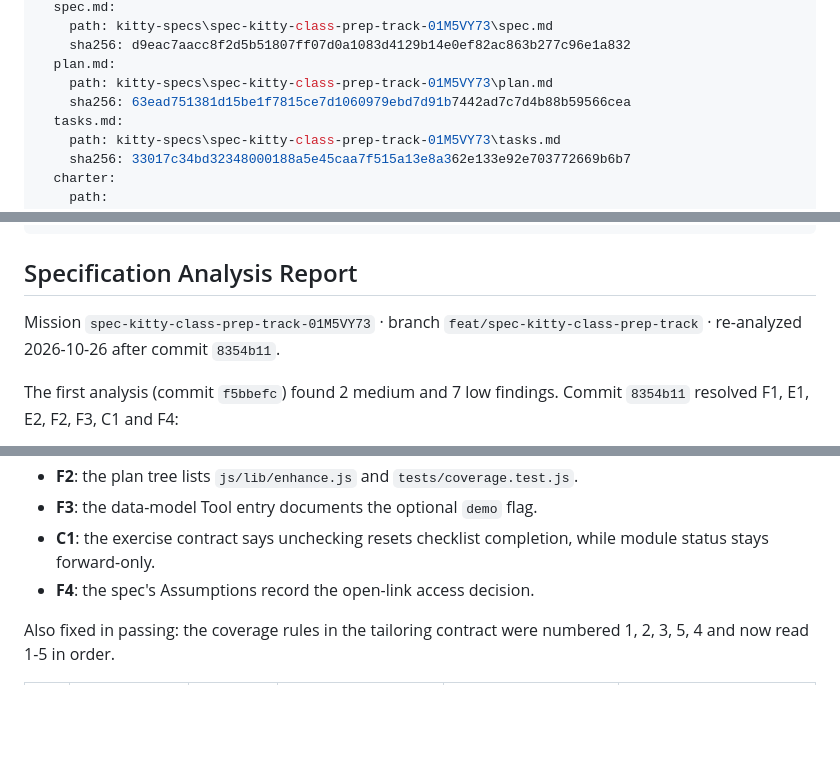
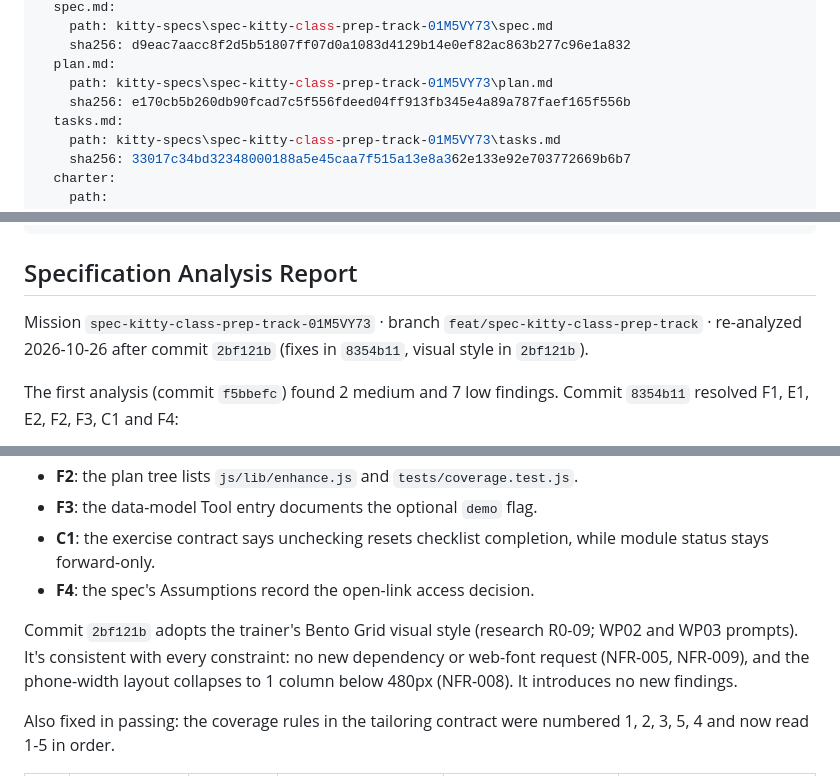
Before and after one commit to jru89/speckitty_elearning, a Markdown page: kitty-specs/spec-kitty-class-prep-track-01M5VY73/analysis-report.md, 3 parts joined by grey strips. Rendered like a GitHub page; blank space fills up the shorter version.

Commit message:
docs(record-analysis): record analysis report for mission spec-kitty-class-prep-track-01M5VY73

```diff
--- a/kitty-specs/spec-kitty-class-prep-track-01M5VY73/analysis-report.md
+++ b/kitty-specs/spec-kitty-class-prep-track-01M5VY73/analysis-report.md
@@ -12,7 +12,7 @@ input_artifacts:
     sha256: d9eac7aacc8f2d5b51807ff07d0a1083d4129b14e0ef82ac863b277c96e1a832
   plan.md:
     path: kitty-specs\spec-kitty-class-prep-track-01M5VY73\plan.md
-    sha256: 63ead751381d15be1f7815ce7d1060979ebd7d91b7442ad7c7d4b88b59566cea
+    sha256: e170cb5b260db90fcad7c5f556fdeed04ff913fb345e4a89a787faef165f556b
   tasks.md:
     path: kitty-specs\spec-kitty-class-prep-track-01M5VY73\tasks.md
     sha256: 33017c34bd32348000188a5e45caa7f515a13e8a362e133e92e703772669b6b7
@@ -39,7 +39,7 @@ findings:
 
 ## Specification Analysis Report
 
-Mission `spec-kitty-class-prep-track-01M5VY73` · branch `feat/spec-kitty-class-prep-track` · re-analyzed 2026-10-26 after commit `8354b11`.
+Mission `spec-kitty-class-prep-track-01M5VY73` · branch `feat/spec-kitty-class-prep-track` · re-analyzed 2026-10-26 after commit `2bf121b` (fixes in `8354b11`, visual style in `2bf121b`).
 
 The first analysis (commit `f5bbefc`) found 2 medium and 7 low findings. Commit `8354b11` resolved F1, E1, E2, F2, F3, C1 and F4:
 
@@ -50,6 +50,8 @@ The first analysis (commit `f5bbefc`) found 2 medium and 7 low findings. Commit
 - **F3**: the data-model Tool entry documents the optional `demo` flag.
 - **C1**: the exercise contract says unchecking resets checklist completion, while module status stays forward-only.
 - **F4**: the spec's Assumptions record the open-link access decision.
+
+Commit `2bf121b` adopts the trainer's Bento Grid visual style (research R0-09; WP02 and WP03 prompts). It's consistent with every constraint: no new dependency or web-font request (NFR-005, NFR-009), and the phone-width layout collapses to 1 column below 480px (NFR-008). It introduces no new findings.
 
 Also fixed in passing: the coverage rules in the tailoring contract were numbered 1, 2, 3, 5, 4 and now read 1-5 in order.
 
```
Also changed, not shown: other parts of kitty-specs/spec-kitty-class-prep-track-01M5VY73/analysis-report.md (+1 -1 lines).
